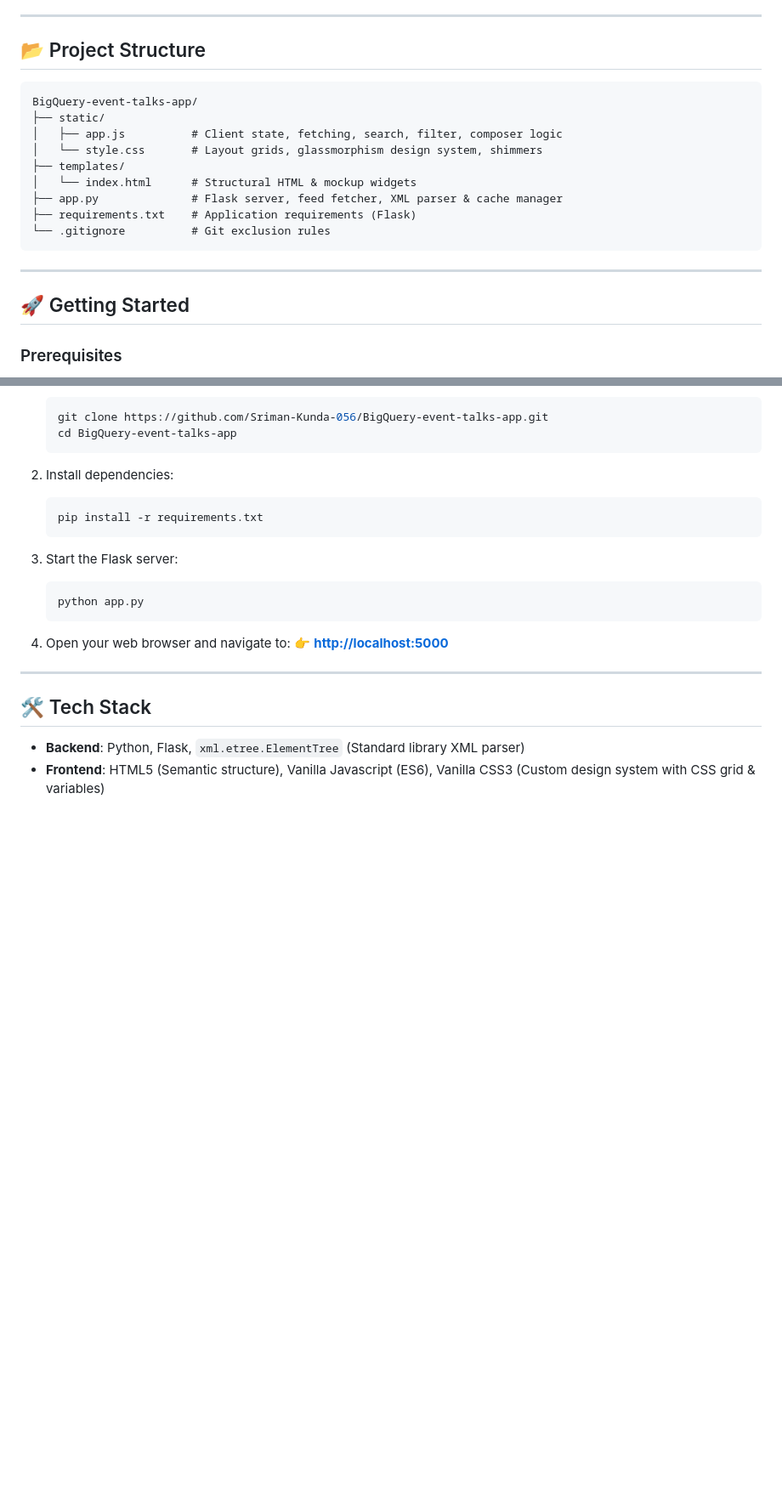
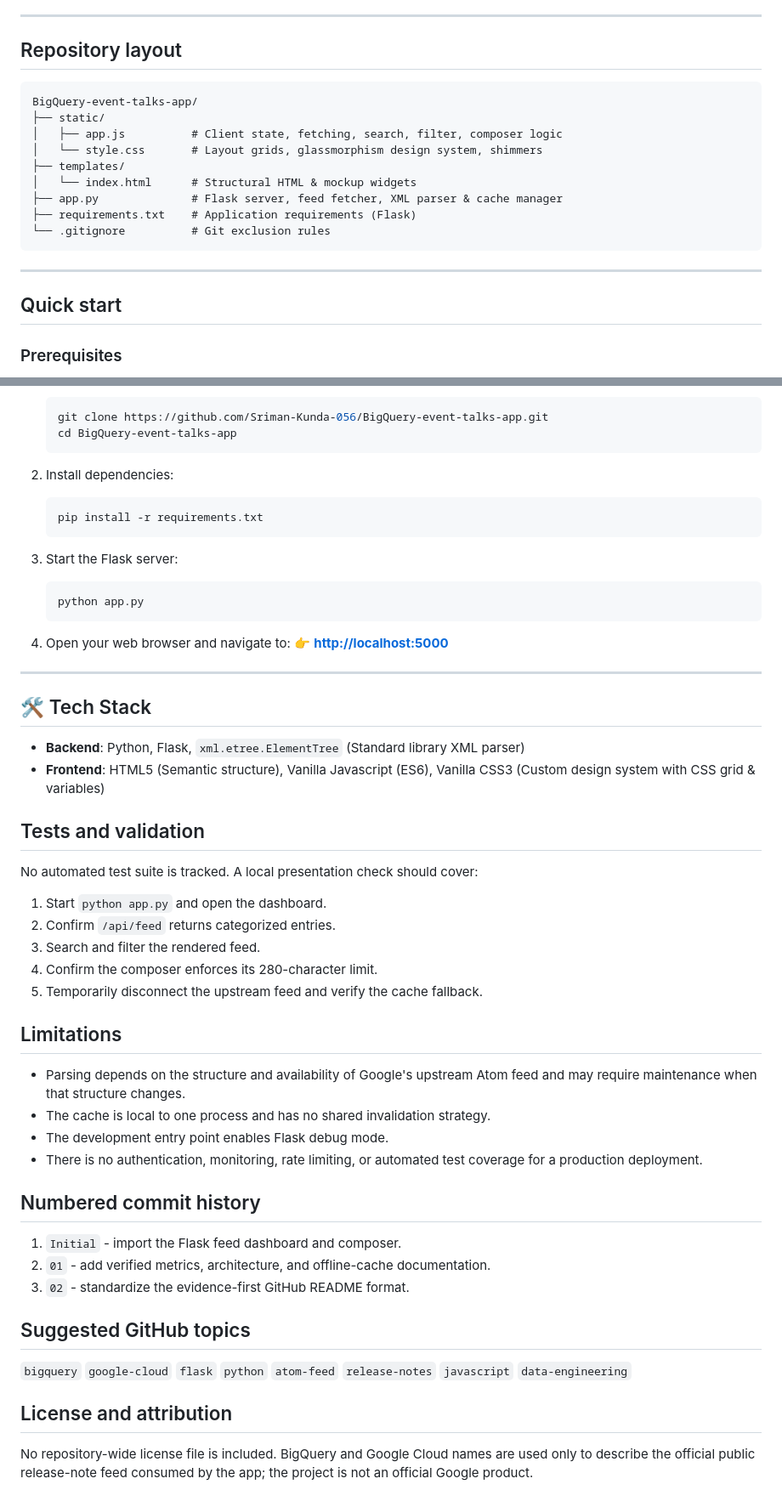
Before and after one commit to Sriman-Kunda-056/BigQuery-event-talks-app, a Markdown page: README.md, 2 parts joined by grey strips. Shown at 85% size. Drawn GitHub-style; blank space fills up the shorter version.

Commit message:
02: standardize README presentation format

````diff
--- a/README.md
+++ b/README.md
@@ -50,7 +55,7 @@ flowchart LR
 
 ---
 
-## 📂 Project Structure
+## Repository layout
 
 ```
 BigQuery-event-talks-app/
@@ -66,7 +71,7 @@ BigQuery-event-talks-app/
 
 ---
 
-## 🚀 Getting Started
+## Quick start
 
 ### Prerequisites
 
@@ -100,3 +105,39 @@ BigQuery-event-talks-app/
 
 * **Backend**: Python, Flask, `xml.etree.ElementTree` (Standard library XML parser)
 * **Frontend**: HTML5 (Semantic structure), Vanilla Javascript (ES6), Vanilla CSS3 (Custom design system with CSS grid & variables)
+
+## Tests and validation
+
+No automated test suite is tracked. A local presentation check should cover:
+
+1. Start `python app.py` and open the dashboard.
+2. Confirm `/api/feed` returns categorized entries.
+3. Search and filter the rendered feed.
+4. Confirm the composer enforces its 280-character limit.
+5. Temporarily disconnect the upstream feed and verify the cache fallback.
+
+## Limitations
+
+- Parsing depends on the structure and availability of Google's upstream Atom
+  feed and may require maintenance when that structure changes.
+- The cache is local to one process and has no shared invalidation strategy.
+- The development entry point enables Flask debug mode.
+- There is no authentication, monitoring, rate limiting, or automated test
+  coverage for a production deployment.
+
+## Numbered commit history
+
+1. `Initial` - import the Flask feed dashboard and composer.
+2. `01` - add verified metrics, architecture, and offline-cache documentation.
+3. `02` - standardize the evidence-first GitHub README format.
+
+## Suggested GitHub topics
+
+`bigquery` `google-cloud` `flask` `python` `atom-feed`
+`release-notes` `javascript` `data-engineering`
+
+## License and attribution
+
+No repository-wide license file is included. BigQuery and Google Cloud names are
+used only to describe the official public release-note feed consumed by the app;
+the project is not an official Google product.
````
Also changed, not shown: other parts of README.md (+8 -3 lines).
